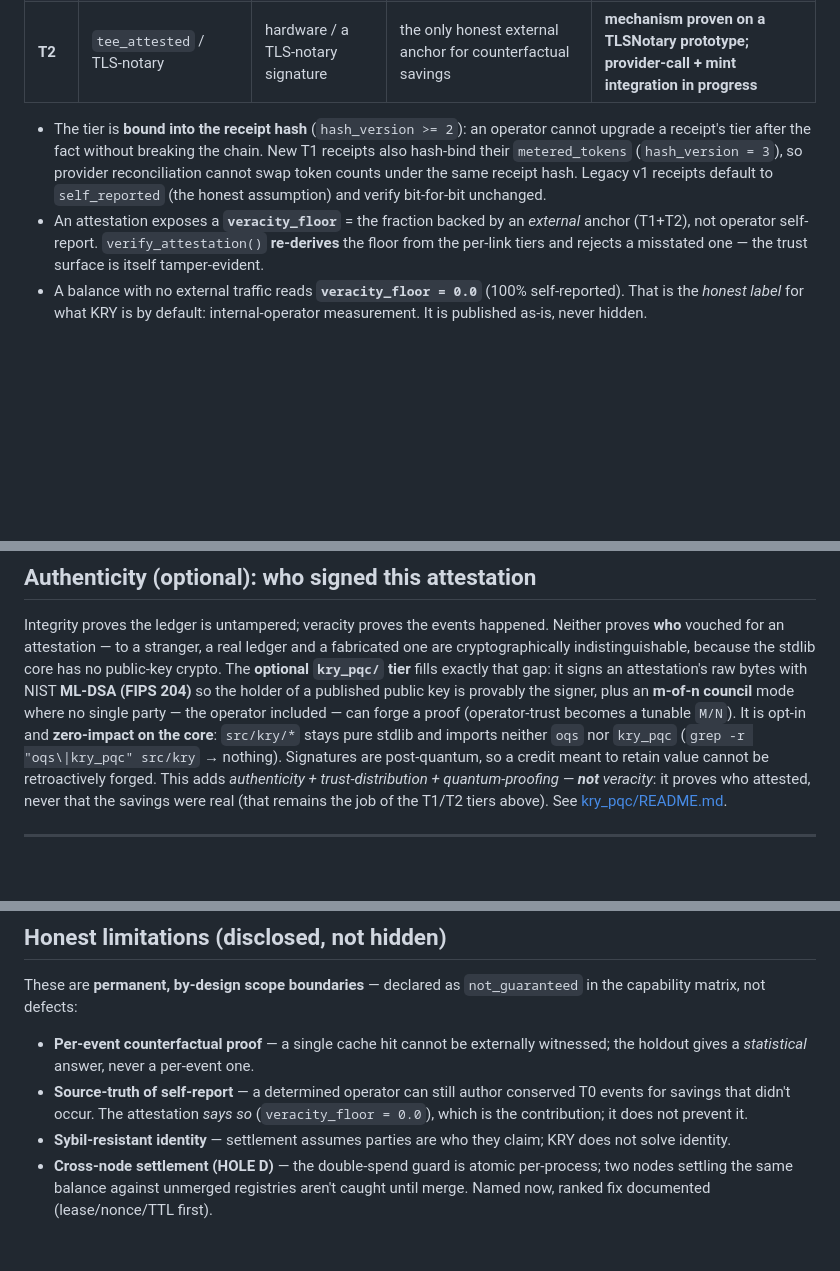
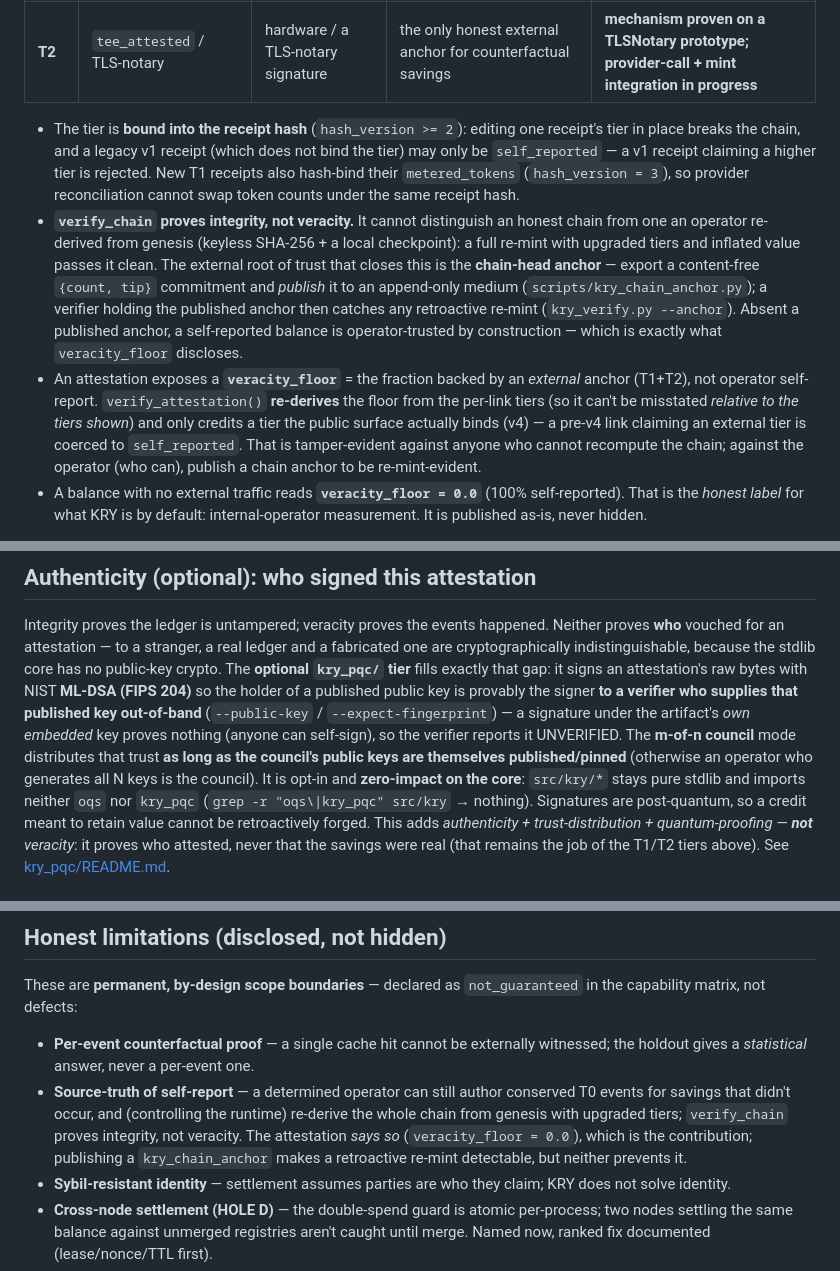
Before and after one commit to thequantumfalcon/kry, a Markdown page: README.md, 3 parts joined by grey strips. Drawn GitHub-style; blank space fills up the shorter version.

Commit message:
docs: make the #1/#2 claims honest, matching the fixed code (review P0)
The README said 'an operator cannot upgrade a tier without breaking the chain' — the
review proved that false (a full re-mint passes verify_chain). Corrected:
- verify_chain proves integrity, NOT veracity; a re-mint passes it; the externally-published
  chain-head anchor is the fix that detects it. v1 receipts may only be self_reported.
- the PQC 'published key proves the signer' claim now states the verifier must SUPPLY the
  published key out-of-band (a self-provided embedded key is UNVERIFIED), and the m-of-n
  council holds only if the council keys are themselves published/pinned.
- the limitations section names the re-mint and the anchor remedy.
No new claims — only added disclosures and the anchor remedy.

```diff
--- a/README.md
+++ b/README.md
@@ -276,15 +276,25 @@ classified by *how the event was witnessed*, weakest to strongest:
 | **T1** | `provider_metered` | the **provider**, for a call that *did* happen | a displacement's cheap leg, with a retained real `usage` payload | shipped + reconcilable (F1) |
 | **T2** | `tee_attested` / TLS-notary | hardware / a TLS-notary signature | the only honest external anchor for counterfactual savings | **mechanism proven on a TLSNotary prototype; provider-call + mint integration in progress** |
 
-- The tier is **bound into the receipt hash** (`hash_version >= 2`): an operator cannot
- upgrade a receipt's tier after the fact without breaking the chain. New T1 receipts
+- The tier is **bound into the receipt hash** (`hash_version >= 2`): editing one receipt's
+ tier in place breaks the chain, and a legacy v1 receipt (which does not bind the tier) may
+ only be `self_reported` — a v1 receipt claiming a higher tier is rejected. New T1 receipts
  also hash-bind their `metered_tokens` (`hash_version = 3`), so provider reconciliation
- cannot swap token counts under the same receipt hash. Legacy v1 receipts default to
- `self_reported` (the honest assumption) and verify bit-for-bit unchanged.
-- An attestation exposes a **`veracity_floor`** = the fraction backed by an *external*
- anchor (T1+T2), not operator self-report. `verify_attestation()` **re-derives** the
- floor from the per-link tiers and rejects a misstated one — the trust surface is itself
- tamper-evident.
+ cannot swap token counts under the same receipt hash.
+- **`verify_chain` proves integrity, not veracity.** It cannot distinguish an honest chain
+ from one an operator re-derived from genesis (keyless SHA-256 + a local checkpoint): a full
+ re-mint with upgraded tiers and inflated value passes it clean. The external root of trust
+ that closes this is the **chain-head anchor** — export a content-free `{count, tip}`
+ commitment and *publish* it to an append-only medium (`scripts/kry_chain_anchor.py`); a
+ verifier holding the published anchor then catches any retroactive re-mint
+ (`kry_verify.py --anchor`). Absent a published anchor, a self-reported balance is
+ operator-trusted by construction — which is exactly what `veracity_floor` discloses.
+- An attestation exposes a **`veracity_floor`** = the fraction backed by an *external* anchor
+ (T1+T2), not operator self-report. `verify_attestation()` **re-derives** the floor from the
+ per-link tiers (so it can't be misstated *relative to the tiers shown*) and only credits a
+ tier the public surface actually binds (v4) — a pre-v4 link claiming an external tier is
+ coerced to `self_reported`. That is tamper-evident against anyone who cannot recompute the
+ chain; against the operator (who can), publish a chain anchor to be re-mint-evident.
 - A balance with no external traffic reads **`veracity_floor = 0.0`** (100% self-reported).
  That is the *honest label* for what KRY is by default: internal-operator measurement.
  It is published as-is, never hidden.
@@ -305,8 +315,11 @@ proves **who** vouched for an attestation — to a stranger, a real ledger and a
 one are cryptographically indistinguishable, because the stdlib core has no public-key
 crypto. The **optional `kry_pqc/` tier** fills exactly that gap: it signs an attestation's
 raw bytes with NIST **ML-DSA (FIPS 204)** so the holder of a published public key is
-provably the signer, plus an **m-of-n council** mode where no single party — the operator
-included — can forge a proof (operator-trust becomes a tunable `M/N`). It is opt-in and
+provably the signer **to a verifier who supplies that published key out-of-band**
+(`--public-key` / `--expect-fingerprint`) — a signature under the artifact's *own embedded*
+key proves nothing (anyone can self-sign), so the verifier reports it UNVERIFIED. The
+**m-of-n council** mode distributes that trust **as long as the council's public keys are
+themselves published/pinned** (otherwise an operator who generates all N keys is the council). It is opt-in and
 **zero-impact on the core**: `src/kry/*` stays pure stdlib and imports neither `oqs` nor
 `kry_pqc` (`grep -r "oqs\|kry_pqc" src/kry` → nothing). Signatures are post-quantum, so a
 credit meant to retain value cannot be retroactively forged. This adds *authenticity +
@@ -445,8 +458,10 @@ capability matrix, not defects:
 - **Per-event counterfactual proof** — a single cache hit cannot be externally witnessed;
  the holdout gives a *statistical* answer, never a per-event one.
 - **Source-truth of self-report** — a determined operator can still author conserved T0
- events for savings that didn't occur. The attestation *says so* (`veracity_floor = 0.0`),
- which is the contribution; it does not prevent it.
+ events for savings that didn't occur, and (controlling the runtime) re-derive the whole
+ chain from genesis with upgraded tiers; `verify_chain` proves integrity, not veracity. The
+ attestation *says so* (`veracity_floor = 0.0`), which is the contribution; publishing a
+ `kry_chain_anchor` makes a retroactive re-mint detectable, but neither prevents it.
 - **Sybil-resistant identity** — settlement assumes parties are who they claim; KRY does
  not solve identity.
 - **Cross-node settlement (HOLE D)** — the double-spend guard is atomic per-process; two
```
